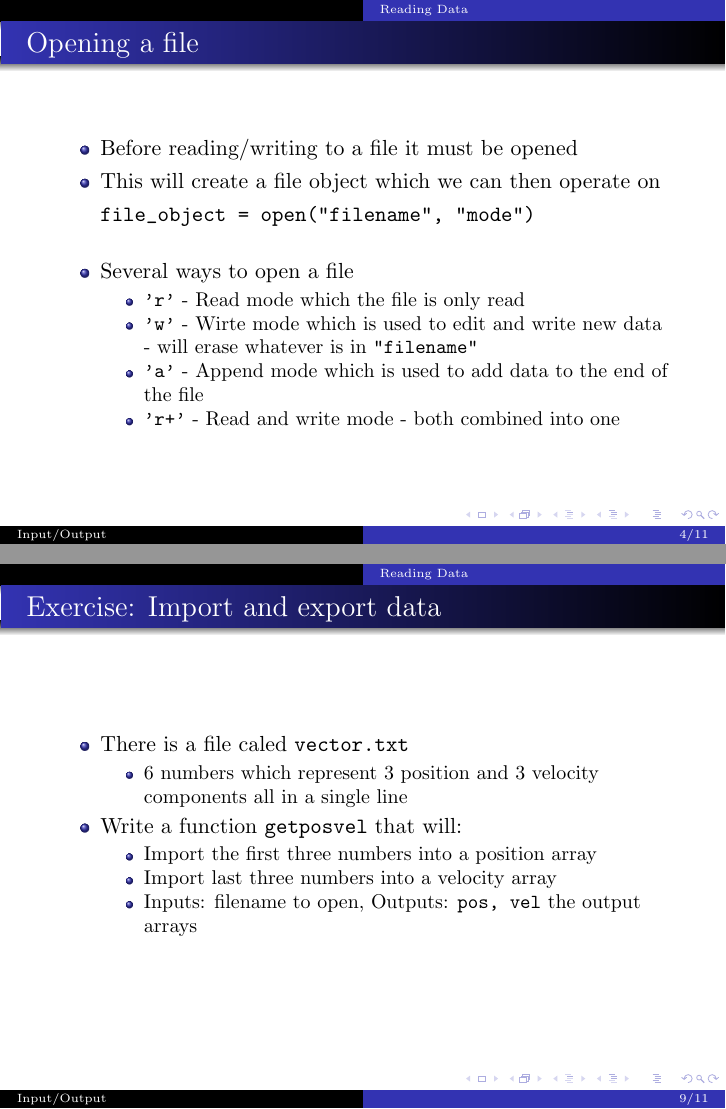
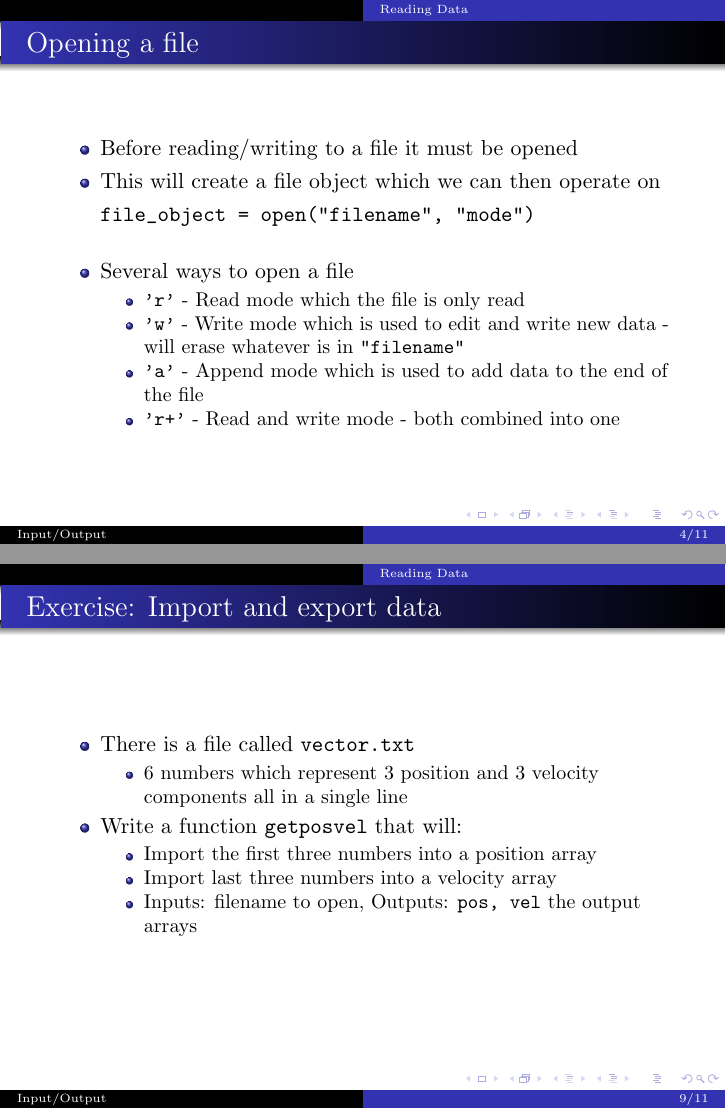
Before and after one commit to fdcl-gwu/scientific_python, LaTeX slides (input_output.tex): pages 5 and 10 of 12, joined at a grey line. Compiled offline with pdfLaTeX; a LaTeX package or settings file that is missing is left out.

Commit message:
spell check in input_output

```diff
--- a/input_output.tex
+++ b/input_output.tex
@@ -119,7 +119,7 @@ file_object = open("filename", "mode")
         \item Several ways to open a file
             \begin{itemize}
                 \item \texttt{'r'} - Read mode which the file is only read
-                \item \texttt{'w'} - Wirte mode which is used to edit and write new data - will erase whatever is in \texttt{"filename"}
+                \item \texttt{'w'} - Write mode which is used to edit and write new data - will erase whatever is in \texttt{"filename"}
                 \item \texttt{'a'} - Append mode which is used to add data to the end of the file
                 \item \texttt{'r+'} - Read and write mode - both combined into one
             \end{itemize}
@@ -183,7 +183,7 @@ np.save("outfile", (a, b))
 
 \begin{frame}{Exercise: Import and export data}
     \begin{itemize}
-        \item There is a file caled \texttt{vector.txt}
+        \item There is a file called \texttt{vector.txt}
             \begin{itemize}
                 \item 6 numbers which represent 3 position and 3 velocity components all in a single line
             \end{itemize}
```
Also changed, not shown: input_output.tex (2 more changed lines).
